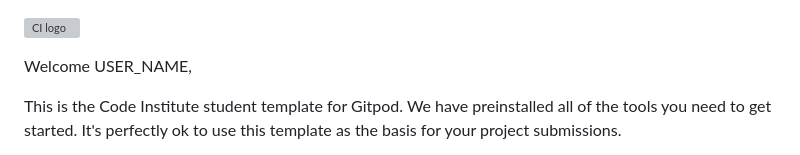
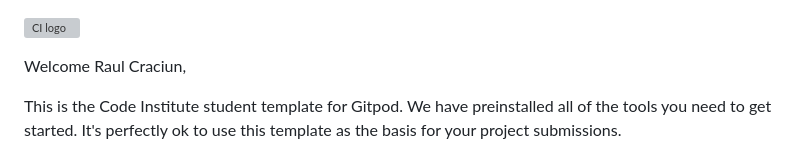
Before and after one commit to RaulCraciun93/History-of-Fashion, a Markdown page: README.md, the part around the change. Drawn GitHub-style; grey boxes are pictures that could not be loaded.

```diff
--- a/README.md
+++ b/README.md
@@ -1,6 +1,6 @@
 ![CI logo](https://codeinstitute.s3.amazonaws.com/fullstack/ci_logo_small.png)
 
-Welcome USER_NAME,
+Welcome Raul Craciun,
 
 This is the Code Institute student template for Gitpod. We have preinstalled all of the tools you need to get started. It's perfectly ok to use this template as the basis for your project submissions.
 
```
Also changed, not shown: assets/favicon/android-chrome-192x192.png (added), assets/favicon/android-chrome-512x512.png (added), assets/favicon/apple-touch-icon.png (added), assets/favicon/favicon-16x16.png (added), assets/favicon/favicon-32x32.png (added), 4 other files.
